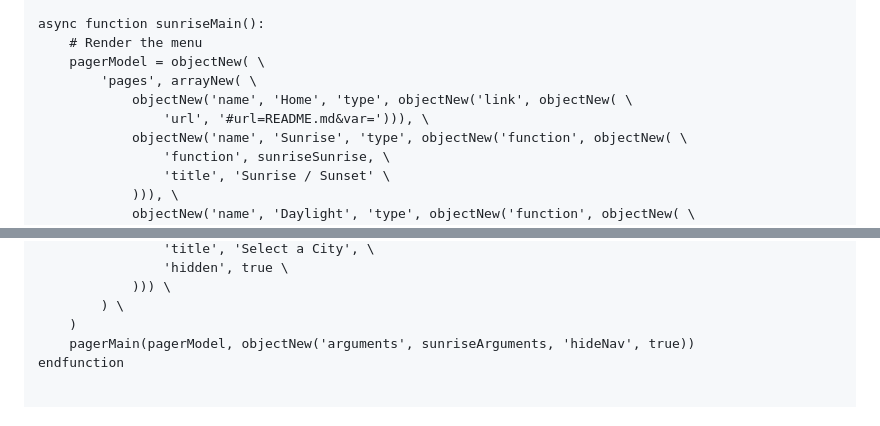
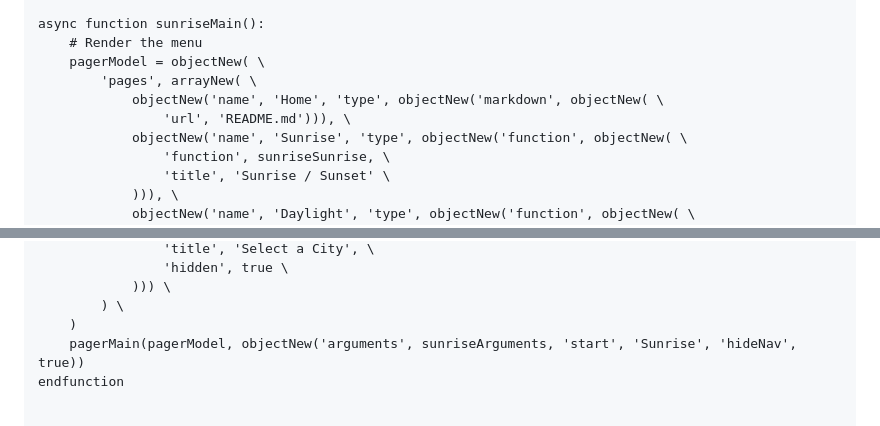
Before and after one commit to craigahobbs/sunrise, a Markdown page: sunrise.md, 2 parts joined by grey strips. Rendered like a GitHub page.

Commit message:
use markdown home page

```diff
--- a/sunrise.md
+++ b/sunrise.md
@@ -10,8 +10,8 @@ async function sunriseMain():
     # Render the menu
     pagerModel = objectNew( \
         'pages', arrayNew( \
-            objectNew('name', 'Home', 'type', objectNew('link', objectNew( \
-                'url', '#url=README.md&var='))), \
+            objectNew('name', 'Home', 'type', objectNew('markdown', objectNew( \
+                'url', 'README.md'))), \
             objectNew('name', 'Sunrise', 'type', objectNew('function', objectNew( \
                 'function', sunriseSunrise, \
                 'title', 'Sunrise / Sunset' \
@@ -43,7 +43,7 @@ async function sunriseMain():
             ))) \
         ) \
     )
-    pagerMain(pagerModel, objectNew('arguments', sunriseArguments, 'hideNav', true))
+    pagerMain(pagerModel, objectNew('arguments', sunriseArguments, 'start', 'Sunrise', 'hideNav', true))
 endfunction
 
 
```
